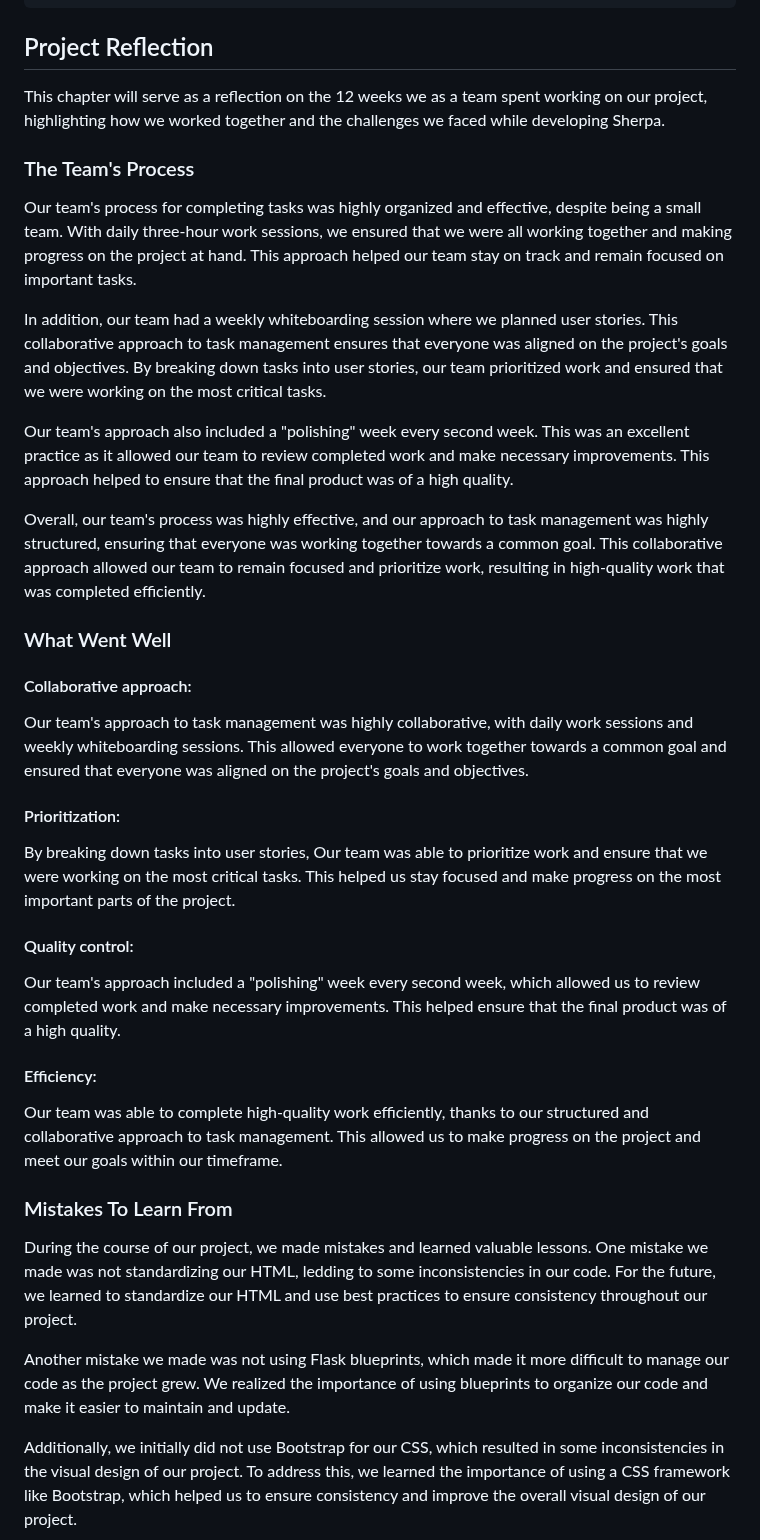
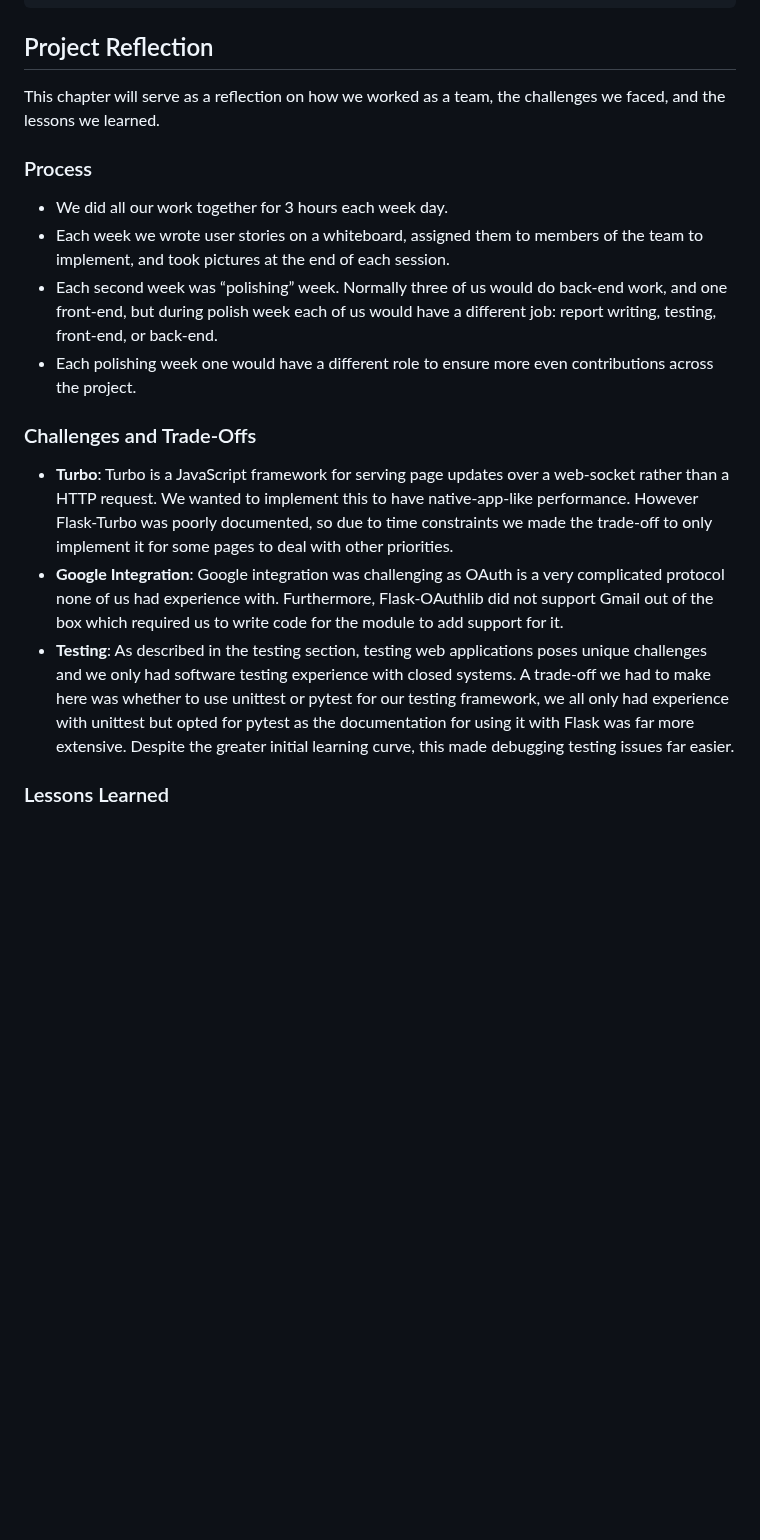
Before and after one commit to mattmallencode/crm, a Markdown page: README.md, the part around one of its changes. GitHub-like rendering; blank space fills up the shorter version.

```diff
--- a/README.md
+++ b/README.md
@@ -1172,41 +1172,19 @@ monkeypatch.setattr("flask_oauthlib.client.OAuthRemoteApp.get", lambda  self, us
 
 ## Project Reflection
 
-This chapter will serve as a reflection on the 12 weeks we as a team spent working on our project, highlighting how we worked together and the challenges we faced while developing Sherpa.
+This chapter will serve as a reflection on how we worked as a team, the challenges we faced, and the lessons we learned.
 
-### The Team's Process
+### Process
+- We did all our work together for 3 hours each week day.
+- Each week we wrote user stories on a whiteboard, assigned them to members of the team to implement, and took pictures at the end of each session.
+- Each second week was “polishing” week. Normally three of us would do back-end work, and one front-end, but during polish week each of us would have a different job: report writing, testing, front-end, or back-end.
+- Each polishing week one would have a different role to ensure more even contributions across the project.
 
-Our team's process for completing tasks was highly organized and effective, despite being a small team. With daily three-hour work sessions, we ensured that we were all working together and making progress on the project at hand. This approach helped our team stay on track and remain focused on important tasks.
+### Challenges and Trade-Offs
 
-In addition, our team had a weekly whiteboarding session where we planned user stories. This collaborative approach to task management ensures that everyone was aligned on the project's goals and objectives. By breaking down tasks into user stories, our team prioritized work and ensured that we were working on the most critical tasks.
+-   **Turbo**:  Turbo is a JavaScript framework for serving page updates over a web-socket rather than a HTTP request. We wanted to implement this to have native-app-like performance. However Flask-Turbo was poorly documented, so due to time constraints we made the trade-off to only implement it for some pages to deal with other priorities.
+-   **Google Integration**: Google integration was challenging as OAuth is a very complicated protocol none of us had experience with. Furthermore, Flask-OAuthlib did not support Gmail out of the box which required us to write code for the module to add support for it.
+-   **Testing**: As described in the testing section, testing web applications poses unique challenges and we only had software testing experience with closed systems. A trade-off we had to make here was whether to use unittest or pytest for our testing framework, we all only had experience with unittest but opted for pytest as the documentation for using it with Flask was far more extensive. Despite the greater initial learning curve, this made debugging testing issues far easier.
 
-Our team's approach also included a "polishing" week every second week. This was an excellent practice as it allowed our team to review completed work and make necessary improvements. This approach helped to ensure that the final product was of a high quality.
+### Lessons Learned
 
-Overall, our team's process was highly effective, and our approach to task management was highly structured, ensuring that everyone was working together towards a common goal. This collaborative approach allowed our team to remain focused and prioritize work, resulting in high-quality work that was completed efficiently.
-
-### What Went Well
-
-#### Collaborative approach:
-
-Our team's approach to task management was highly collaborative, with daily work sessions and weekly whiteboarding sessions. This allowed everyone to work together towards a common goal and ensured that everyone was aligned on the project's goals and objectives.
-
-#### Prioritization:
-
-By breaking down tasks into user stories, Our team was able to prioritize work and ensure that we were working on the most critical tasks. This helped us stay focused and make progress on the most important parts of the project.
-
-#### Quality control:
-
-Our team's approach included a "polishing" week every second week, which allowed us to review completed work and make necessary improvements. This helped ensure that the final product was of a high quality.
-
-#### Efficiency:
-
-Our team was able to complete high-quality work efficiently, thanks to our structured and collaborative approach to task management. This allowed us to make progress on the project and meet our goals within our timeframe.
-
-### Mistakes To Learn From
-
-During the course of our project, we made mistakes and learned valuable lessons. One mistake we made was not standardizing our HTML, ledding to some inconsistencies in our code. For the future, we learned to standardize our HTML and use best practices to ensure consistency throughout our project.
-
-Another mistake we made was not using Flask blueprints, which made it more difficult to manage our code as the project grew. We realized the importance of using blueprints to organize our code and make it easier to maintain and update.
-
-Additionally, we initially did not use Bootstrap for our CSS, which resulted in some inconsistencies in the visual design of our project. To address this, we learned the importance of using a CSS framework like Bootstrap, which helped us to ensure consistency and improve the overall visual design of our project.
-
```
Also changed, not shown: other parts of README.md (+3 -23 lines).
